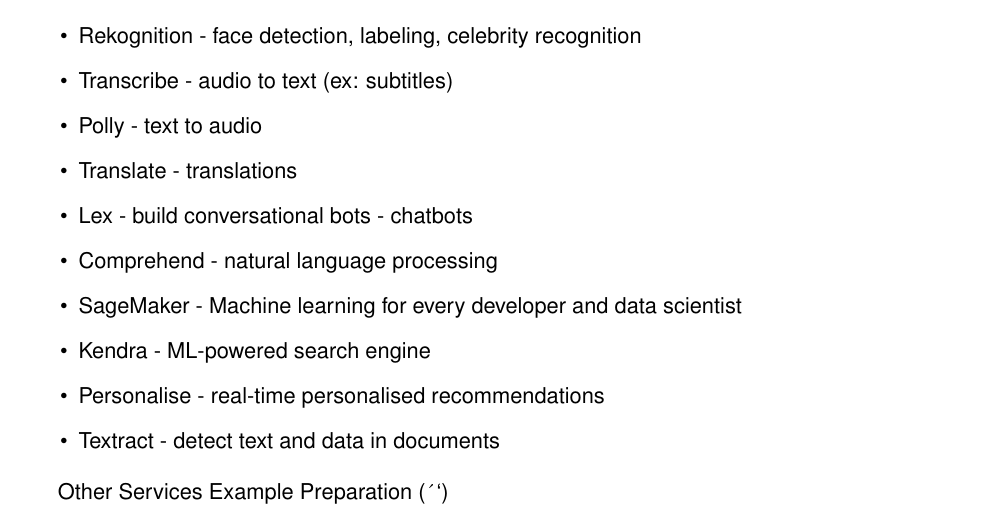
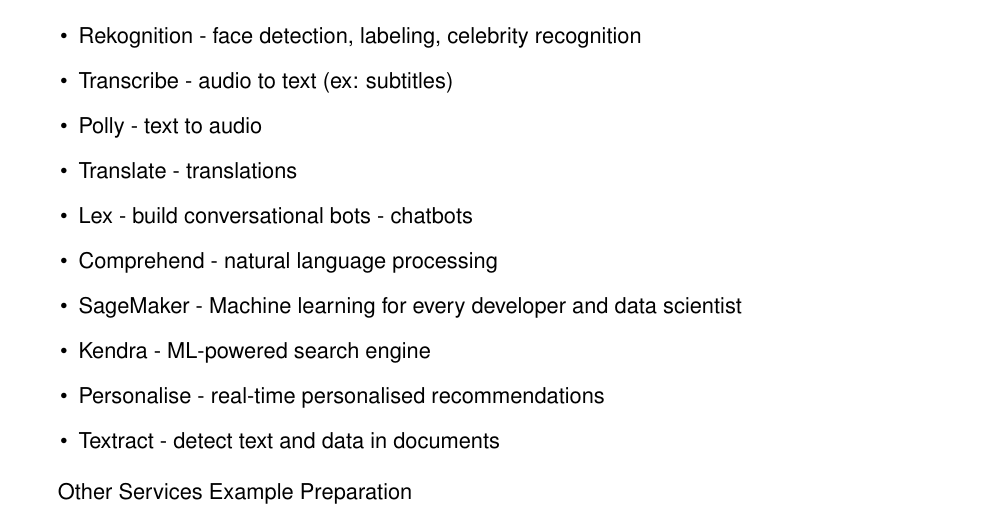
Before and after one commit to marwhals/aws-sol-arch-pro-notes, a LaTeX thesis (src/main.tex): part of page 5 of 5, cut so that both start at the same text. The pictures show the PDF file out/main.pdf that the author committed with the source.

Commit message:
Fix packages

```diff
--- a/src/main.tex
+++ b/src/main.tex
@@ -183,6 +183,6 @@
     \end{itemize}
 
     \chapter{Other Services}
-    \chapter{Example Preparation (❁´◡`❁)}
+    \chapter{Example Preparation}
 
 \end{document}
```
Also changed, not shown: out/main.pdf, src/main.tex (2 more changed lines), 2 other files.
